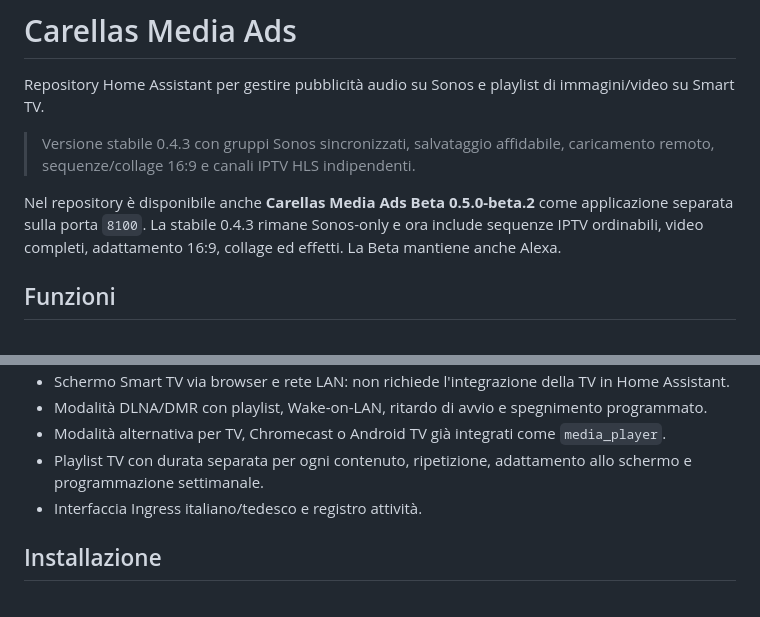
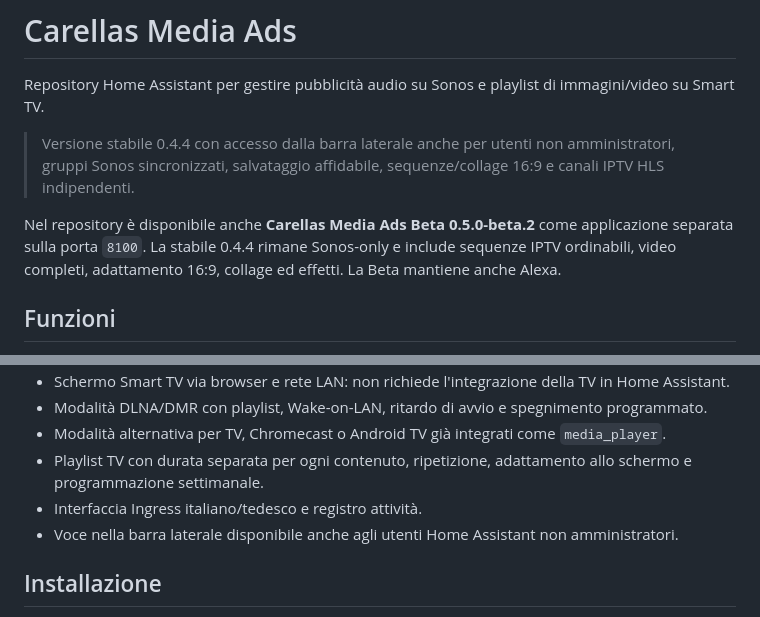
Before and after one commit to EdisonACDC/pubblicit--locali-media-ads, a Markdown page: README.md, 2 parts joined by grey strips. Drawn GitHub-style.

Commit message:
Document stable non-admin sidebar access

```diff
--- a/README.md
+++ b/README.md
@@ -2,9 +2,9 @@
 
 Repository Home Assistant per gestire pubblicità audio su Sonos e playlist di immagini/video su Smart TV.
 
-> Versione stabile 0.4.3 con gruppi Sonos sincronizzati, salvataggio affidabile, caricamento remoto, sequenze/collage 16:9 e canali IPTV HLS indipendenti.
+> Versione stabile 0.4.4 con accesso dalla barra laterale anche per utenti non amministratori, gruppi Sonos sincronizzati, salvataggio affidabile, sequenze/collage 16:9 e canali IPTV HLS indipendenti.
 
-Nel repository è disponibile anche **Carellas Media Ads Beta 0.5.0-beta.2** come applicazione separata sulla porta `8100`. La stabile 0.4.3 rimane Sonos-only e ora include sequenze IPTV ordinabili, video completi, adattamento 16:9, collage ed effetti. La Beta mantiene anche Alexa.
+Nel repository è disponibile anche **Carellas Media Ads Beta 0.5.0-beta.2** come applicazione separata sulla porta `8100`. La stabile 0.4.4 rimane Sonos-only e include sequenze IPTV ordinabili, video completi, adattamento 16:9, collage ed effetti. La Beta mantiene anche Alexa.
 
 ## Funzioni
 
@@ -18,6 +18,7 @@ Nel repository è disponibile anche **Carellas Media Ads Beta 0.5.0-beta.2** com
 - Modalità alternativa per TV, Chromecast o Android TV già integrati come `media_player`.
 - Playlist TV con durata separata per ogni contenuto, ripetizione, adattamento allo schermo e programmazione settimanale.
 - Interfaccia Ingress italiano/tedesco e registro attività.
+- Voce nella barra laterale disponibile anche agli utenti Home Assistant non amministratori.
 
 ## Installazione
 
```
